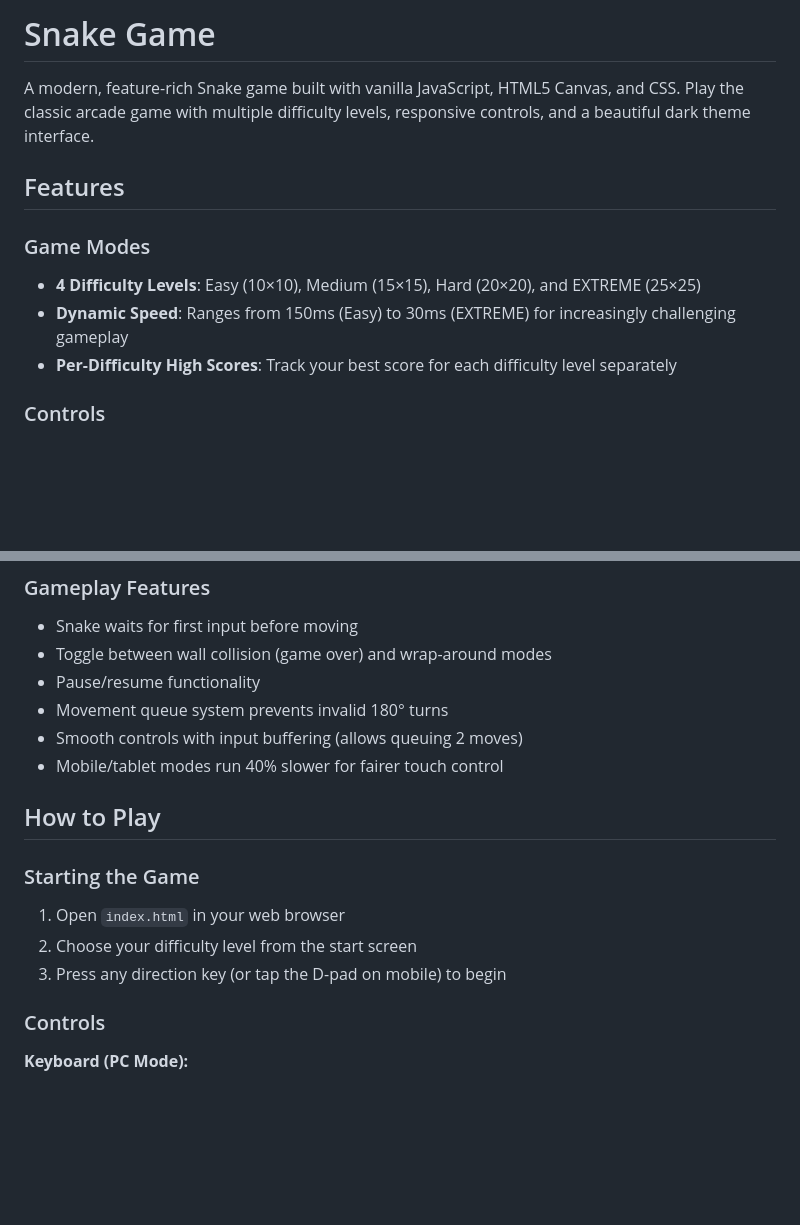
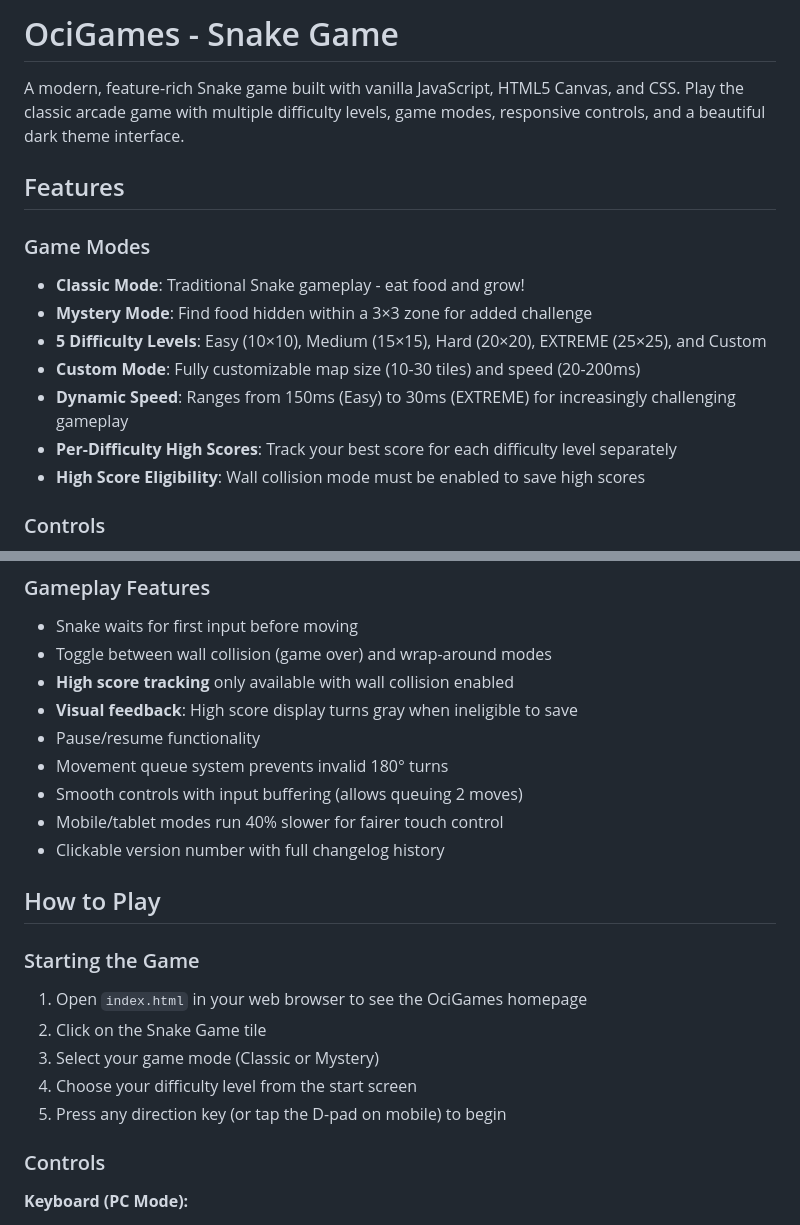
Before and after one commit to abelpota/abelpota.github.io, a Markdown page: README.md, 2 parts joined by grey strips. Rendered like a GitHub page; blank space fills up the shorter version.

```diff
--- a/README.md
+++ b/README.md
@@ -1,13 +1,17 @@
-# Snake Game
+# OciGames - Snake Game
 
-A modern, feature-rich Snake game built with vanilla JavaScript, HTML5 Canvas, and CSS. Play the classic arcade game with multiple difficulty levels, responsive controls, and a beautiful dark theme interface.
+A modern, feature-rich Snake game built with vanilla JavaScript, HTML5 Canvas, and CSS. Play the classic arcade game with multiple difficulty levels, game modes, responsive controls, and a beautiful dark theme interface.
 
 ## Features
 
 ### Game Modes
-- **4 Difficulty Levels**: Easy (10×10), Medium (15×15), Hard (20×20), and EXTREME (25×25)
+- **Classic Mode**: Traditional Snake gameplay - eat food and grow!
+- **Mystery Mode**: Find food hidden within a 3×3 zone for added challenge
+- **5 Difficulty Levels**: Easy (10×10), Medium (15×15), Hard (20×20), EXTREME (25×25), and Custom
+- **Custom Mode**: Fully customizable map size (10-30 tiles) and speed (20-200ms)
 - **Dynamic Speed**: Ranges from 150ms (Easy) to 30ms (EXTREME) for increasingly challenging gameplay
 - **Per-Difficulty High Scores**: Track your best score for each difficulty level separately
+- **High Score Eligibility**: Wall collision mode must be enabled to save high scores
 
 ### Controls
 - **PC Mode**: Keyboard controls (WASD or Arrow keys)
@@ -26,17 +30,22 @@ A modern, feature-rich Snake game built with vanilla JavaScript, HTML5 Canvas, a
 ### Gameplay Features
 - Snake waits for first input before moving
 - Toggle between wall collision (game over) and wrap-around modes
+- **High score tracking** only available with wall collision enabled
+- **Visual feedback**: High score display turns gray when ineligible to save
 - Pause/resume functionality
 - Movement queue system prevents invalid 180° turns
 - Smooth controls with input buffering (allows queuing 2 moves)
 - Mobile/tablet modes run 40% slower for fairer touch control
+- Clickable version number with full changelog history
 
 ## How to Play
 
 ### Starting the Game
-1. Open `index.html` in your web browser
-2. Choose your difficulty level from the start screen
-3. Press any direction key (or tap the D-pad on mobile) to begin
+1. Open `index.html` in your web browser to see the OciGames homepage
+2. Click on the Snake Game tile
+3. Select your game mode (Classic or Mystery)
+4. Choose your difficulty level from the start screen
+5. Press any direction key (or tap the D-pad on mobile) to begin
 
 ### Controls
 **Keyboard (PC Mode):**
```
Also changed, not shown: other parts of README.md (+31 -6 lines).
